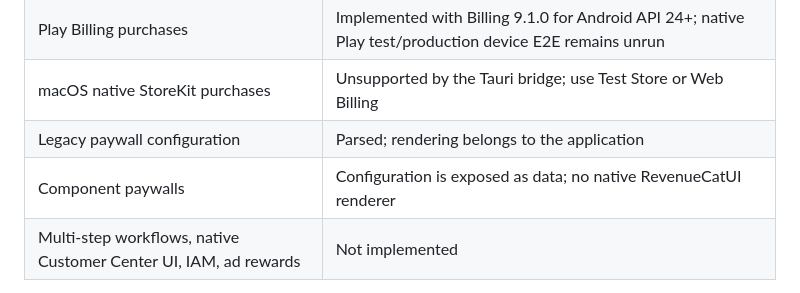
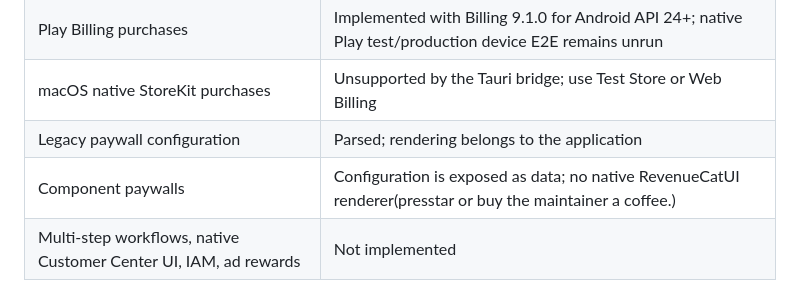
Before and after one commit to 1eedaegon/revenuecat-rs, a Markdown page: docs/COMPATIBILITY.md, the part around the change. Drawn GitHub-style.

Commit message:
docs: add contribution support note

```diff
--- a/docs/COMPATIBILITY.md
+++ b/docs/COMPATIBILITY.md
@@ -125,7 +125,7 @@ operation.
 | Play Billing purchases | Implemented with Billing 9.1.0 for Android API 24+; native Play test/production device E2E remains unrun |
 | macOS native StoreKit purchases | Unsupported by the Tauri bridge; use Test Store or Web Billing |
 | Legacy paywall configuration | Parsed; rendering belongs to the application |
-| Component paywalls | Configuration is exposed as data; no native RevenueCatUI renderer |
+| Component paywalls | Configuration is exposed as data; no native RevenueCatUI renderer(presstar or buy the maintainer a coffee.) |
 | Multi-step workflows, native Customer Center UI, IAM, ad rewards | Not implemented |
 
 The existing physical-device checks used RevenueCat's simulated Test Store.
```
